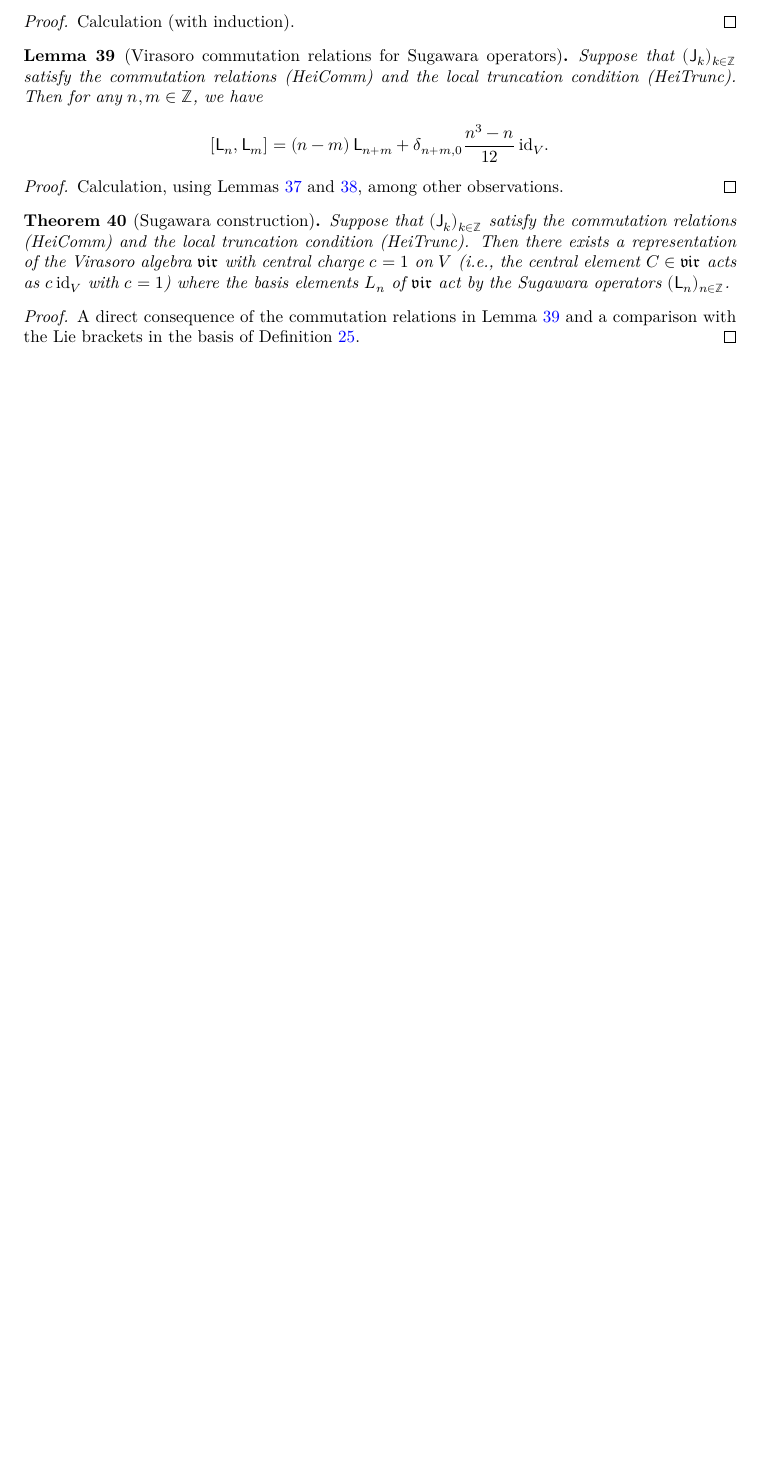
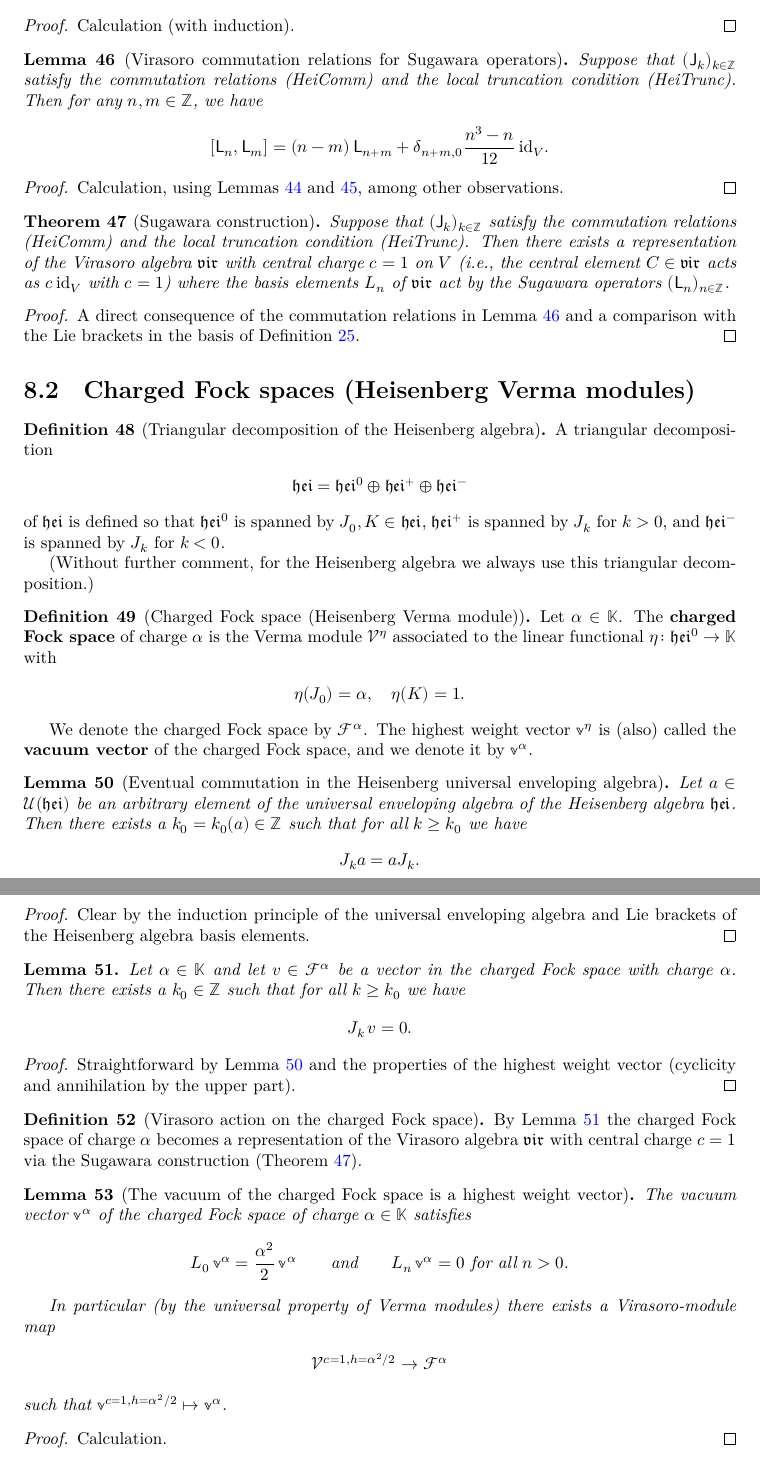
Before and after one commit to kkytola/VirasoroProject, a LaTeX thesis (blueprint/src/print.tex, which reads blueprint/src/chapters/sugawara.tex, blueprint/src/macros/common.tex): part of page 15 of 15 before the commit and two parts of pages 17 and 18 of 18 after it, the two joined at a grey line, cut so that both start at the same text, the shorter picture padded with empty space. Compiled offline with XeLaTeX.

Commit message:
Add Verma modules and charged Fock spaces to the blueprint.

```diff
--- a/blueprint/src/chapters/sugawara.tex
+++ b/blueprint/src/chapters/sugawara.tex
@@ -253,3 +253,122 @@ $\Joper_k \, v = 0$ for $k \gg 0$, i.e.,
   A direct consequence of the commutation relations in Lemma~\ref{lem:CommutatorSugawara}
   and a comparison with the Lie brackets in the basis of Definition~\ref{def:VirasoroBasis}.
 \end{proof}
+
+
+\section{Charged Fock spaces (Heisenberg Verma modules)}
+
+\begin{definition}[Triangular decomposition of the Heisenberg algebra]
+  \label{def:HeisenbergTriangular}
+  \uses{def:TriangularDecomposition, def:HeisenbergBasis}
+  \lean{VirasoroProject.heisenbergTri}
+  \leanok
+  A triangular decomposition
+  \begin{align*}
+    \hei = \hei^0 \oplus \hei^+ \oplus \hei^-
+  \end{align*}
+  of $\hei$ is defined so that $\hei^0$ is spanned by $J_0, K \in \hei$,
+  $\hei^+$ is spanned by $J_k$ for $k > 0$,
+  and $\hei^-$ is spanned by $J_k$ for $k < 0$.
+
+  (Without further comment, for the Heisenberg algebra we always use this
+  triangular decomposition.)
+\end{definition}
+
+\begin{definition}[Charged Fock space (Heisenberg Verma module)]
+  \label{def:ChargedFockSpace}
+  \uses{def:HeisenbergTriangular, def:LieVermaModule}
+  \lean{VirasoroProject.ChargedFockSpace}
+  \leanok
+  Let $\alpha \in \bbk$.
+  The \term{charged Fock space} of charge $\alpha$
+  is the Verma module $\Verma^{\eta}$ associated to the linear functional
+  $\eta \colon \hei^0 \to \bbk$ with
+  \begin{align*}
+    \eta(J_0) = \alpha, \quad \eta(K) = 1 .
+  \end{align*}
+
+  We denote the charged Fock space by $\FockSpace^{\alpha}$.
+  The highest weight vector $\VermaHWV^{\eta}$
+  is (also) called the \term{vacuum vector} of the charged Fock space,
+  and we denote it by $\FockVacuum^{\alpha}$.
+\end{definition}
+
+\begin{lemma}[Eventual commutation in the Heisenberg universal enveloping algebra]
+  \label{lem:HeisenbergEventuallyCommute}
+  \uses{def:HeisenbergBasis}
+  \lean{VirasoroProject.HeisenbergAlgebra.uea_eventually_commute_jgen}
+  \leanok
+  Let $a \in \UEA(\hei)$ be an arbitrary element of the universal enveloping
+  algebra of the Heisenberg algebra $\hei$. Then there exists a $k_0=k_0(a) \in \bZ$
+  such that for all $k \ge k_0$ we have
+  \begin{align*}
+    J_k a = a J_k .
+  \end{align*}
+\end{lemma}
+\begin{proof}
+  % \uses{}
+  \leanok
+  Clear by the induction principle of the universal enveloping algebra and
+  Lie brackets of the Heisenberg algebra basis elements.
+\end{proof}
+
+\begin{lemma}[]
+  \label{lem:TruncationForChargedFockSpace}
+  \uses{def:ChargedFockSpace}
+  \lean{VirasoroProject.ChargedFockSpace.eventually_jgen_smul_eq_zero}
+  \leanok
+  Let $\alpha \in \bbk$ and let $v \in \FockSpace^{\alpha}$ be a vector in
+  the charged Fock space with charge $\alpha$.
+  Then there exists a $k_0 \in \bZ$ such that for all $k \ge k_0$ we have
+  \begin{align*}
+    J_k \, v = 0 .
+\end{lemma}
+\begin{proof}
+  \uses{lem:HeisenbergEventuallyCommute}
+  \leanok
+  Straightforward by Lemma~\ref{lem:HeisenbergEventuallyCommute}
+  and the properties of the highest weight vector
+  (cyclicity and annihilation by the upper part).
+\end{proof}
+
+\begin{definition}[Virasoro action on the charged Fock space]
+  \label{def:ChargedFockSpaceSugawara}
+  \uses{lem:TruncationForChargedFockSpace, thm:SugawaraRepresentation}
+  \lean{VirasoroProject.ChargedFockSpace.sugawaraRepresentation,
+    VirasoroProject.ChargedFockSpace.instModuleUniversalEnvelopingAlgebraVirasoroAlgebra}
+  \leanok
+  By Lemma~\ref{lem:TruncationForChargedFockSpace}
+  the charged Fock space of charge $\alpha$
+  becomes a representation of the Virasoro algebra
+  $\vir$ with central charge $c = 1$ via the Sugawara construction
+  (Theorem~\ref{thm:SugawaraRepresentation}).
+\end{definition}
+
+\begin{lemma}[The vacuum of the charged Fock space is a highest weight vector]
+  \label{lem:VacuumHighestWeightVector}
+  \uses{def:ChargedFockSpaceSugawara, def:VirasoroVerma}
+  \lean{
+    VirasoroProject.ChargedFockSpace.sugawaraRepresentation_lgen_zero_apply_vacuum,
+    VirasoroProject.ChargedFockSpace.sugawaraRepresentation_lgen_pos_apply_vacuum,
+    VirasoroProject.ChargedFockSpace.virasoroVerma_to_chargedFockSpace}
+  \leanok
+  The vacuum vector $\FockVacuum^{\alpha}$ of the charged Fock space of
+  charge $\alpha \in \bbk$ satisfies
+  \begin{align*}
+    L_0 \, \FockVacuum^{\alpha} = \frac{\alpha^2}{2} \, \FockVacuum^{\alpha}
+    \qquad \text{and} \qquad
+    L_n \, \FockVacuum^{\alpha} = 0 \text{ for all } n > 0 .
+  \end{align*}
+
+  In particular (by the universal property of Verma modules) there exists a
+  Virasoro-module map
+  \begin{align*}
+    \Verma^{c=1,h=\alpha^2/2} \to \FockSpace^{\alpha}
+  \end{align*}
+  such that $\VermaHWV^{c=1,h=\alpha^2/2} \mapsto \FockVacuum^{\alpha}$.
+\end{lemma}
+\begin{proof}
+  \uses{lem:VermaUniversalProperty}
+  \leanok
+  Calculation.
+\end{proof}
--- a/blueprint/src/macros/common.tex
+++ b/blueprint/src/macros/common.tex
@@ -34,12 +34,18 @@
 \newcommand{\hei}{\mathfrak{hei}}
 \newcommand{\witt}{\mathfrak{witt}}
 \newcommand{\vir}{\mathfrak{vir}}
+\newcommand{\UEA}{\mathscr{U}}
 
 \newcommand{\Joper}{\mathsf{J}}
 \newcommand{\Loper}{\mathsf{L}}
 \newcommand{\tagHeiComm}{\textrm{(HeiComm)}}
 \newcommand{\tagHeiTrunc}{\textrm{(HeiTrunc)}}
 \newcommand{\normalOrder}[1]{{\mathbb{:} #1 \mathbb{:}}}
+
+\newcommand{\Verma}{\mathscr{V}}
+\newcommand{\VermaHWV}{\mathbb{v}}
+\newcommand{\FockSpace}{\mathscr{F}}
+\newcommand{\FockVacuum}{\mathbb{v}}
 
 \newcommand{\id}{\mathrm{id}}
 \newcommand{\idOf}[1]{\id_{{#1}}}
```
Also changed, not shown: blueprint/src/chapters/verma.tex (added, +152 -0 lines), blueprint/src/content.tex (+3 -0 lines).
